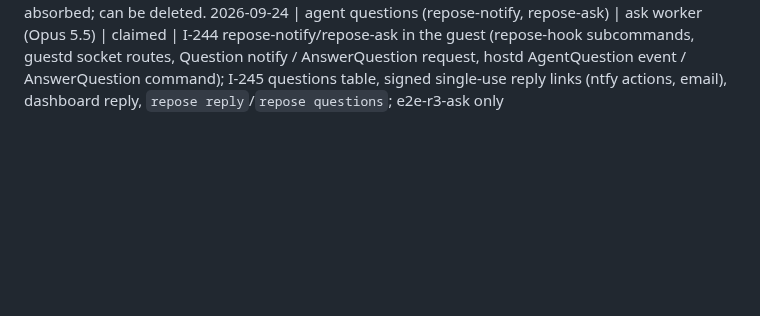
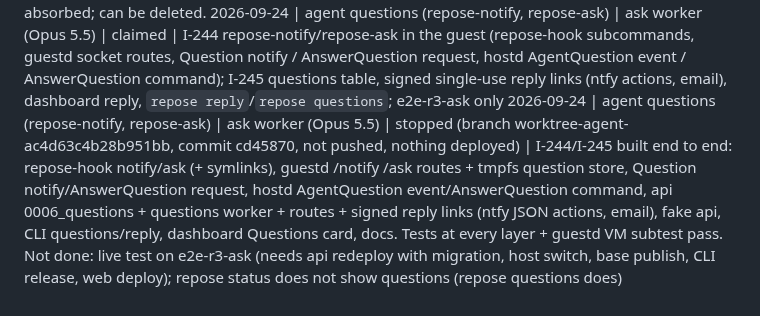
Before and after one commit to Heracraft/factory, a Markdown page: docs/workstreams/STATUS.md, the part around the change. Drawn GitHub-style; blank space fills up the shorter version.

Commit message:
STATUS: agent questions stopped (I-244, I-245)

```diff
--- a/docs/workstreams/STATUS.md
+++ b/docs/workstreams/STATUS.md
@@ -96,3 +96,4 @@ month the line is dated in.
 2026-09-24 | user docs audit + enforcement (I-242) | docs-audit worker (Opus 5.5) | stopped (branch worktree-agent-a2ffb03fe92cc6e7a, not pushed, nothing live) | Audited CLI tree, config.toml, env vars, exit codes, dashboard routes, guest behaviour and I-149..I-241 against /docs; table in docs/workstreams/DOCS-AUDIT.md. Fixed 6 wrong statements (snapshot retention, project limit after first invoice, pricing example, yarn cache, dashboard "same as status", secret name rules) and ~40 gaps across 11 pages. Code: `repose resize` unhidden, unused `gateway` config key removed, ExitInterrupted=130, env var registry userEnvVars. internal/cli/docs_test.go fails on any CLI command/flag/config key/env var/exit code missing from or left behind in cli.md. CHECKLIST.md and CLAUDE.md carry the rule. Needs: CLI release (resize visible), web redeploy (docs). Not done: dashboard pages/guest behaviour have no automated docs check (only the CLI surface is enforced).
 2026-09-24 | web + docs + abuse (conductor-run) | conductor session (Opus 5.5) + workers | stopped 05:10Z | Live: homepage from web/landing-page cherry-picked (hero ending with notification/reattach kept, 7-block features wall cut to 3 items, no card wording); /docs 14 pages (from 21) checked against main; docs_test.go fails when a command/flag/key/env var/exit code lacks docs (I-242); CLI v0.1.13 (I-241 desktop VNC password, [sync] exclude, --agent check, default_agent, agents get secrets; resize visible); anti-abuse I-238..I-240 live and checked on e2e-abuse2: port 25 and pool 3333 blocked, 587/465/443 open, fake xmrig stopped in 25 s with snapshot and reason, third stop holds the project (start 403), abuse list/clear work. CI flake TestBuildAndApply fixed (awaitSession skips the failed session). Owner-side: load ops/alerts.yaml (EgressBlocked, MinerStopped, BusyUnattended, EgressHigh fix) and dashboards/abuse.json into the personal Prometheus/Grafana. web/landing-page branch fully absorbed; can be deleted.
 2026-09-24 | agent questions (repose-notify, repose-ask) | ask worker (Opus 5.5) | claimed | I-244 repose-notify/repose-ask in the guest (repose-hook subcommands, guestd socket routes, Question notify / AnswerQuestion request, hostd AgentQuestion event / AnswerQuestion command); I-245 questions table, signed single-use reply links (ntfy actions, email), dashboard reply, `repose reply`/`repose questions`; e2e-r3-ask only
+2026-09-24 | agent questions (repose-notify, repose-ask) | ask worker (Opus 5.5) | stopped (branch worktree-agent-ac4d63c4b28b951bb, commit cd45870, not pushed, nothing deployed) | I-244/I-245 built end to end: repose-hook notify/ask (+ symlinks), guestd /notify /ask routes + tmpfs question store, Question notify/AnswerQuestion request, hostd AgentQuestion event/AnswerQuestion command, api 0006_questions + questions worker + routes + signed reply links (ntfy JSON actions, email), fake api, CLI questions/reply, dashboard Questions card, docs. Tests at every layer + guestd VM subtest pass. Not done: live test on e2e-r3-ask (needs api redeploy with migration, host switch, base publish, CLI release, web deploy); repose status does not show questions (repose questions does)
```
